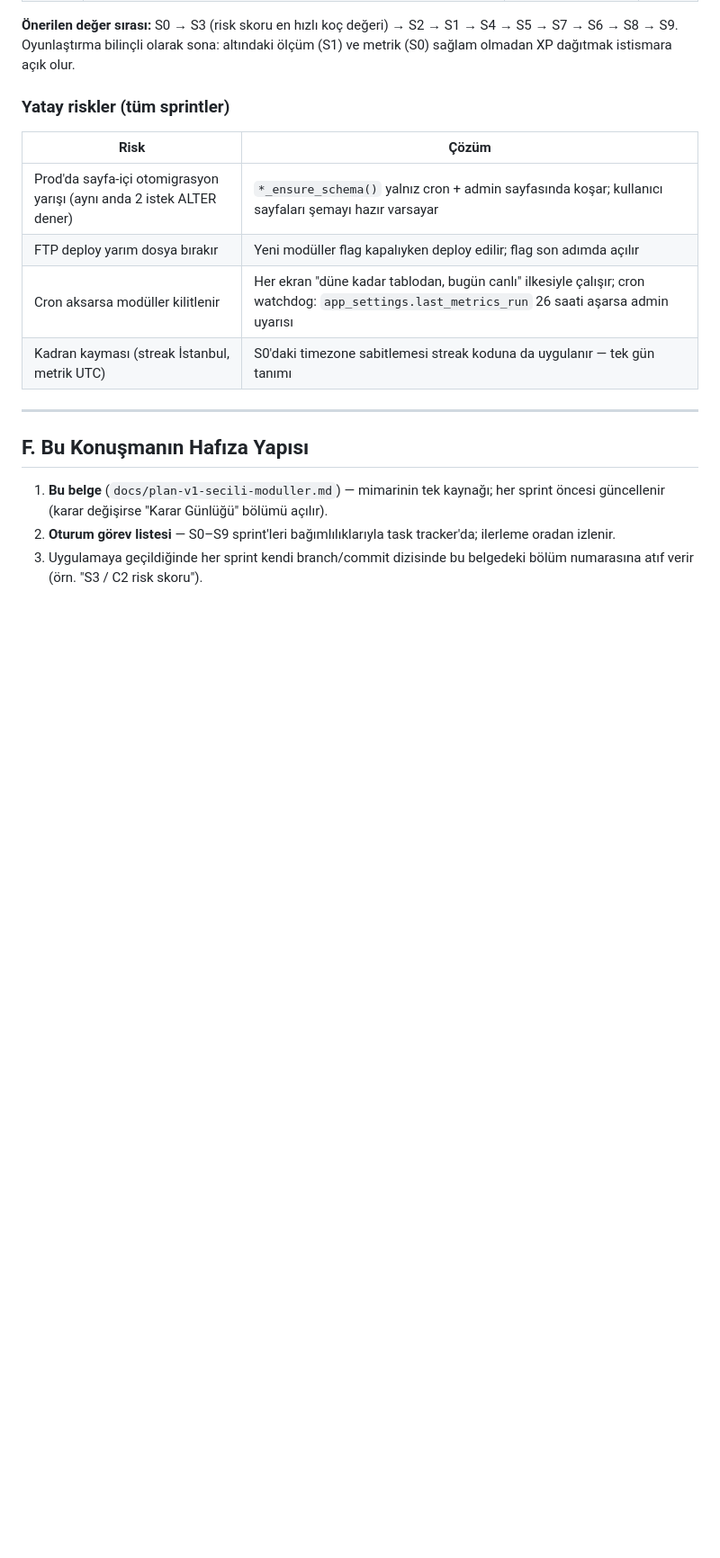
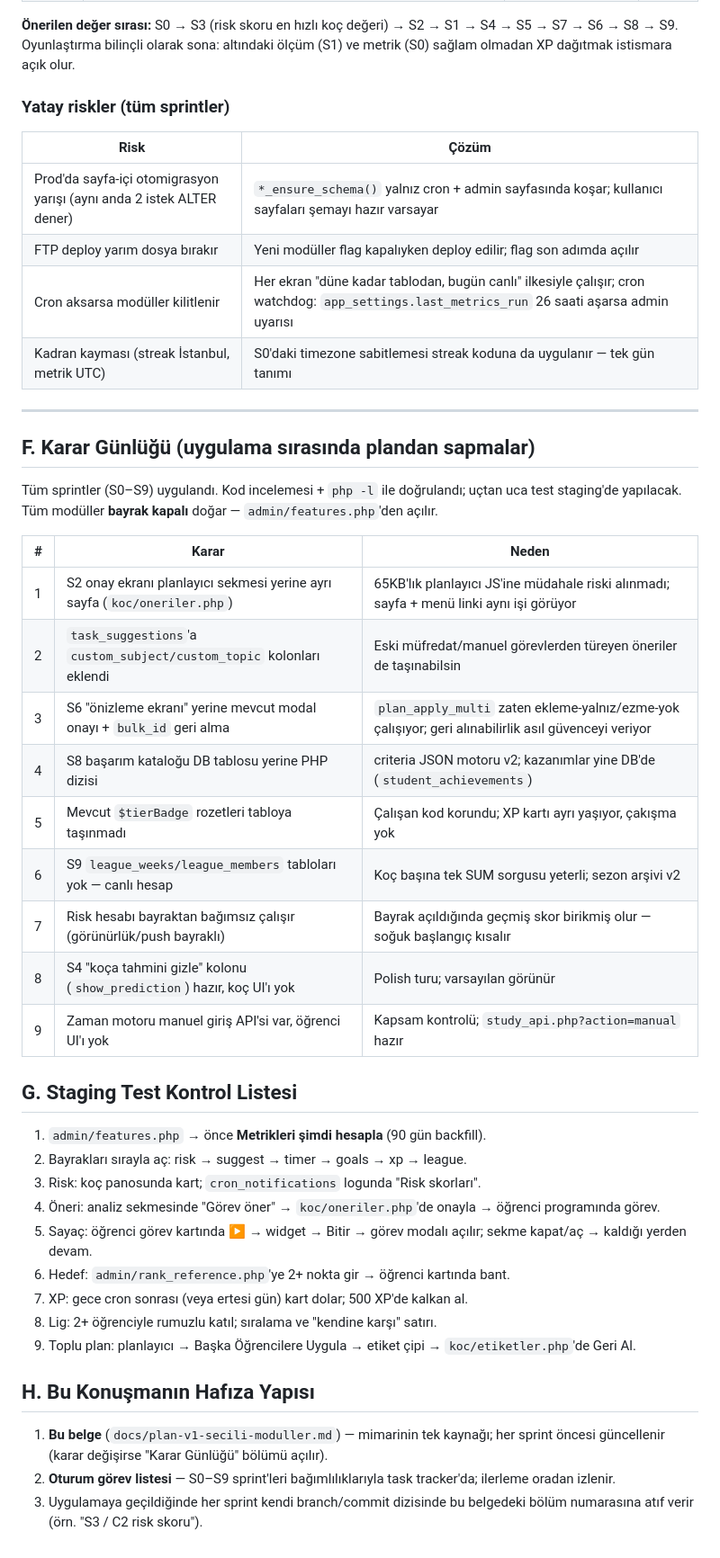
Before and after one commit to 7sebahattin/dersproscomtr, a Markdown page: docs/plan-v1-secili-moduller.md, the part around the change. Shown at 90% size. GitHub-like rendering; blank space fills up the shorter version.

Commit message:
Plan: karar günlüğü + staging test kontrol listesi eklendi (S0-S9 tamam)
Co-Authored-By: Claude Fable 5 <noreply@anthropic.com>
Claude-Session: https://claude.ai/code/session_01PqEPU8dXxjwJ3F9LGrTXJ2

```diff
--- a/docs/plan-v1-secili-moduller.md
+++ b/docs/plan-v1-secili-moduller.md
@@ -394,7 +394,40 @@ S1 → S4 → S5 → S7 → S6 → S8 → S9. Oyunlaştırma bilinçli olarak so
 
 ---
 
-## F. Bu Konuşmanın Hafıza Yapısı
+## F. Karar Günlüğü (uygulama sırasında plandan sapmalar)
+
+Tüm sprintler (S0–S9) uygulandı. Kod incelemesi + `php -l` ile doğrulandı;
+uçtan uca test staging'de yapılacak. Tüm modüller **bayrak kapalı** doğar —
+`admin/features.php`'den açılır.
+
+| # | Karar | Neden |
+|---|-------|-------|
+| 1 | S2 onay ekranı planlayıcı sekmesi yerine ayrı sayfa (`koc/oneriler.php`) | 65KB'lık planlayıcı JS'ine müdahale riski alınmadı; sayfa + menü linki aynı işi görüyor |
+| 2 | `task_suggestions`'a `custom_subject/custom_topic` kolonları eklendi | Eski müfredat/manuel görevlerden türeyen öneriler de taşınabilsin |
+| 3 | S6 "önizleme ekranı" yerine mevcut modal onayı + `bulk_id` geri alma | `plan_apply_multi` zaten ekleme-yalnız/ezme-yok çalışıyor; geri alınabilirlik asıl güvenceyi veriyor |
+| 4 | S8 başarım kataloğu DB tablosu yerine PHP dizisi | criteria JSON motoru v2; kazanımlar yine DB'de (`student_achievements`) |
+| 5 | Mevcut `$tierBadge` rozetleri tabloya taşınmadı | Çalışan kod korundu; XP kartı ayrı yaşıyor, çakışma yok |
+| 6 | S9 `league_weeks/league_members` tabloları yok — canlı hesap | Koç başına tek SUM sorgusu yeterli; sezon arşivi v2 |
+| 7 | Risk hesabı bayraktan bağımsız çalışır (görünürlük/push bayraklı) | Bayrak açıldığında geçmiş skor birikmiş olur — soğuk başlangıç kısalır |
+| 8 | S4 "koça tahmini gizle" kolonu (`show_prediction`) hazır, koç UI'ı yok | Polish turu; varsayılan görünür |
+| 9 | Zaman motoru manuel giriş API'si var, öğrenci UI'ı yok | Kapsam kontrolü; `study_api.php?action=manual` hazır |
+
+## G. Staging Test Kontrol Listesi
+
+1. `admin/features.php` → önce **Metrikleri şimdi hesapla** (90 gün backfill).
+2. Bayrakları sırayla aç: risk → suggest → timer → goals → xp → league.
+3. Risk: koç panosunda kart; `cron_notifications` logunda "Risk skorları".
+4. Öneri: analiz sekmesinde "Görev öner" → `koc/oneriler.php`'de onayla →
+   öğrenci programında görev.
+5. Sayaç: öğrenci görev kartında ▶ → widget → Bitir → görev modalı açılır;
+   sekme kapat/aç → kaldığı yerden devam.
+6. Hedef: `admin/rank_reference.php`'ye 2+ nokta gir → öğrenci kartında bant.
+7. XP: gece cron sonrası (veya ertesi gün) kart dolar; 500 XP'de kalkan al.
+8. Lig: 2+ öğrenciyle rumuzlu katıl; sıralama ve "kendine karşı" satırı.
+9. Toplu plan: planlayıcı → Başka Öğrencilere Uygula → etiket çipi →
+   `koc/etiketler.php`'de Geri Al.
+
+## H. Bu Konuşmanın Hafıza Yapısı
 
 1. **Bu belge** (`docs/plan-v1-secili-moduller.md`) — mimarinin tek kaynağı;
    her sprint öncesi güncellenir (karar değişirse "Karar Günlüğü" bölümü açılır).
```
